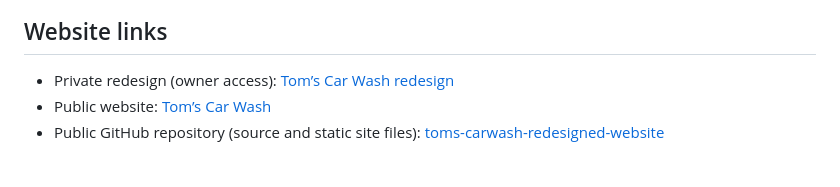
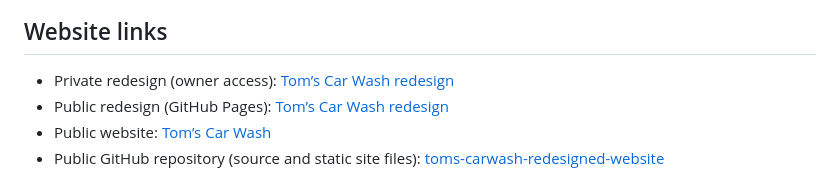
Before and after one commit to sysopx786/toms-carwash-redesigned-website, a Markdown page: README.md, the part around the change. GitHub-like rendering.

Commit message:
Add public GitHub Pages redesign link to README

```diff
--- a/README.md
+++ b/README.md
@@ -3,6 +3,7 @@
 ## Website links
 
 - Private redesign (owner access): [Tom’s Car Wash redesign](https://toms-car-wash-royersford-studio.valli349022.chatgpt.site/)
+- Public redesign (GitHub Pages): [Tom’s Car Wash redesign](https://sysopx786.github.io/toms-carwash-redesigned-website/)
 - Public website: [Tom’s Car Wash](https://www.tomscarwash.com/)
 - Public GitHub repository (source and static site files): [toms-carwash-redesigned-website](https://github.com/sysopx786/toms-carwash-redesigned-website)
 
```
